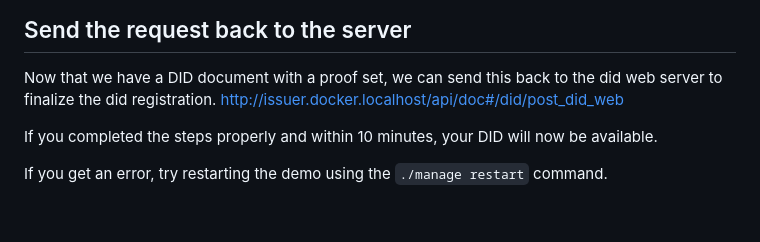
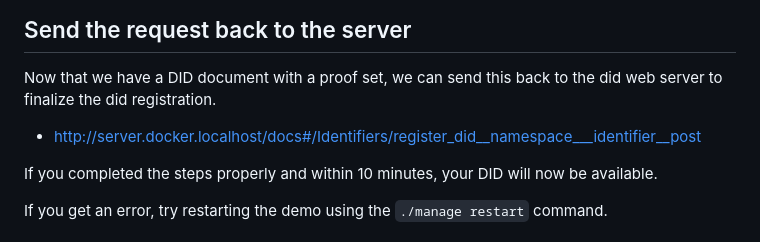
Before and after one commit to decentralized-identity/trustdidweb-server-py, a Markdown page: demo/README.md, the part around the change printed below. Rendered like a GitHub page; blank space fills up the shorter version.

Commit message:
fix demo readme
Signed-off-by: pstlouis <patrick.st-louis@opsecid.ca>

```diff
--- a/demo/README.md
+++ b/demo/README.md
@@ -200,7 +200,7 @@ See below for a template to use as your request body.
 
 ## Send the request back to the server
 Now that we have a DID document with a proof set, we can send this back to the did web server to finalize the did registration.
-http://issuer.docker.localhost/api/doc#/did/post_did_web
+- http://server.docker.localhost/docs#/Identifiers/register_did__namespace___identifier__post
 
 If you completed the steps properly and within 10 minutes, your DID will now be available.
 
```
Also changed, not shown: other parts of demo/README.md (+3 -3 lines).
